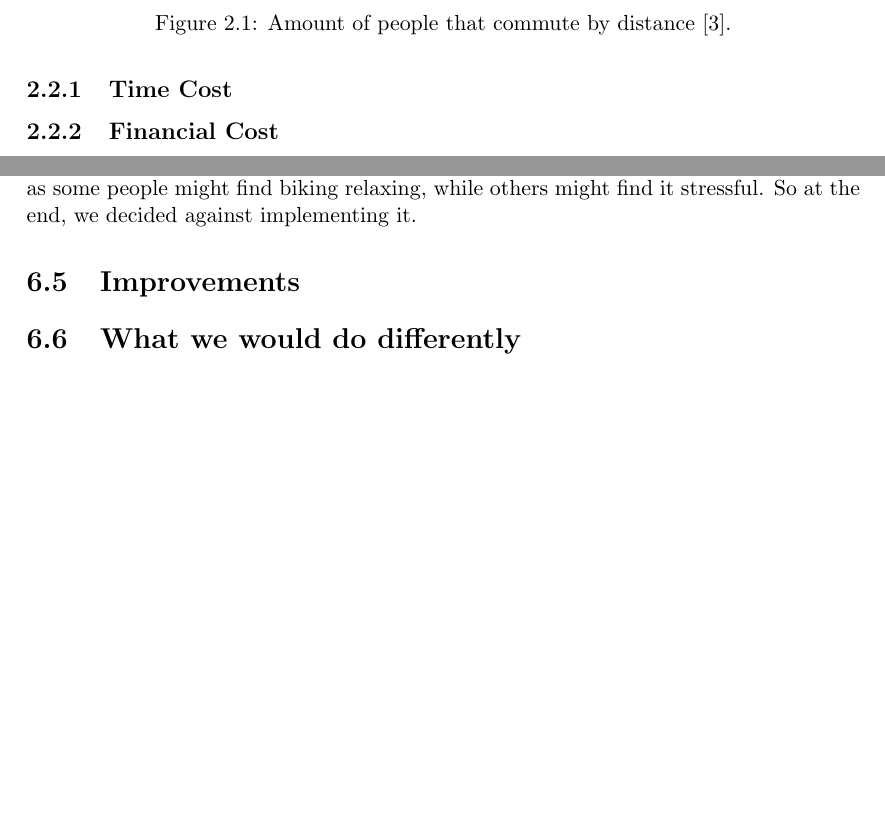
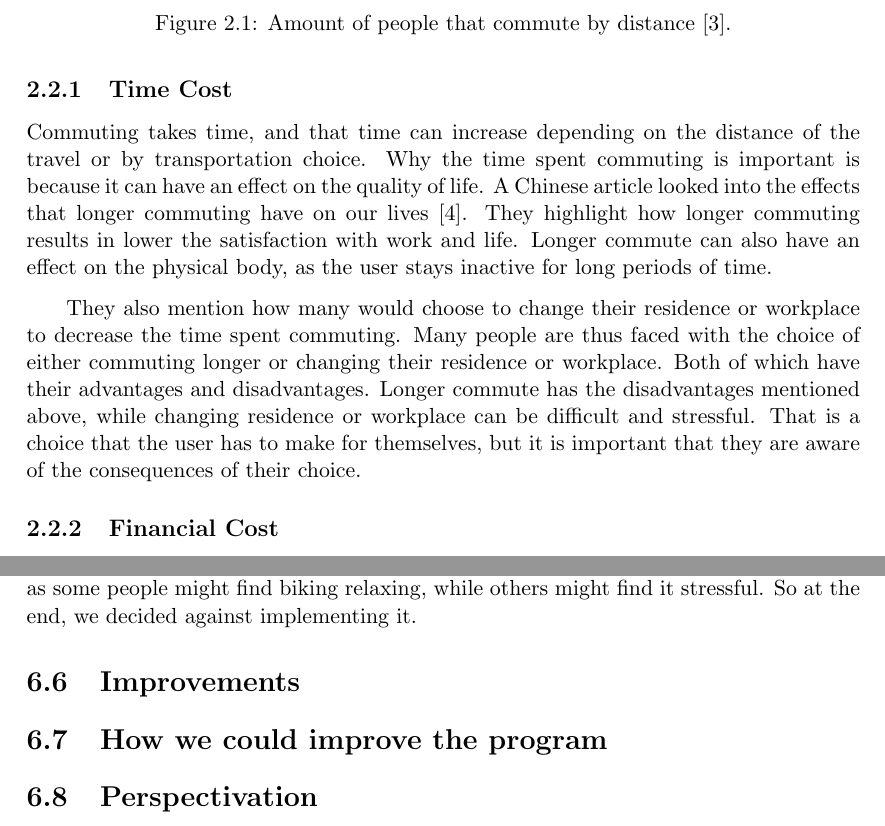
Before and after one commit to audio-engineer/aau-p1-article, a LaTeX document (src/main.tex, which reads src/discussion/improvements.tex, src/discussion/perspectivation.tex, src/problem-analysis/financial-awareness.tex): two parts of pages 8 and 56 of 62 before the commit and two parts of pages 8 and 57 of 63 after it, joined at a grey line, cut so that both start at the same text, the shorter picture padded with empty space. Compiled offline with pdfLaTeX.

Commit message:
Write Time Cost subsection and add every section needed in discussion

```diff
--- a/src/discussion/improvements.tex
+++ b/src/discussion/improvements.tex
@@ -2,9 +2,11 @@
 \section{Improvements}\label{sec:improvements}
 % textidote: ignore end
 
+% TODO write what we did to improve the program from other solutions / original idea
 
 % textidote: ignore begin
-\section{What we would do differently}\label{sec:do-differently}
+\section{How we could improve the program}\label{sec:do-differently}
 % textidote: ignore end
 
-% TODO idea: have the program notify the user if there's a change in their current commute route
+% TODO write ideas on how to improve the program
+% Idea: have the program notify the user if there's a change in their current commute route
--- /dev/null
+++ b/src/discussion/perspectivation.tex
@@ -0,0 +1,5 @@
+% textidote: ignore begin
+\section{Perspectivation}\label{sec:perspectivation}
+% textidote: ignore end
+
+% TODO write this section
--- a/src/problem-analysis/financial-awareness.tex
+++ b/src/problem-analysis/financial-awareness.tex
@@ -15,11 +15,21 @@ The full table can be seen in Figure~\ref{fig:dst-commute}.
     \label{fig:dst-commute}
 \end{figure}
 
-%textidote: ignore begin
 \subsection{Time Cost}\label{subsec:time-cost}
-%textidote: ignore end
 
-% TODO write the section
+Commuting takes time, and that time can increase depending on the distance of the travel or by transportation choice.
+Why the time spent commuting is important is because it can have an effect on the quality of life.
+A Chinese article looked into the effects that longer commuting have on our lives~\cite{commuting-time2022}.
+They highlight how longer commuting results in lower the satisfaction with work and life.
+Longer commute can also have an effect on the physical body, as the user stays inactive for long periods of time.
+
+They also mention how many would choose to change their residence or workplace to decrease the time spent commuting.
+Many people are thus faced with the choice of either commuting longer or changing their residence or workplace.
+Both of which have their advantages and disadvantages.
+Longer commute has the disadvantages mentioned above, while changing residence or workplace can be difficult and
+stressful.
+That is a choice that the user has to make for themselves, but it is important that they are aware of the consequences
+of their choice.
 
 \subsection{Financial Cost}\label{subsec:financial-cost}
 
```
Also changed, not shown: src/discussion/discussion.tex (+2 -0 lines), src/discussion/evaluation.tex (+7 -2 lines), src/discussion/results.tex (added, +5 -0 lines), src/problem-analysis/financial-awareness.bib (+7 -0 lines).
